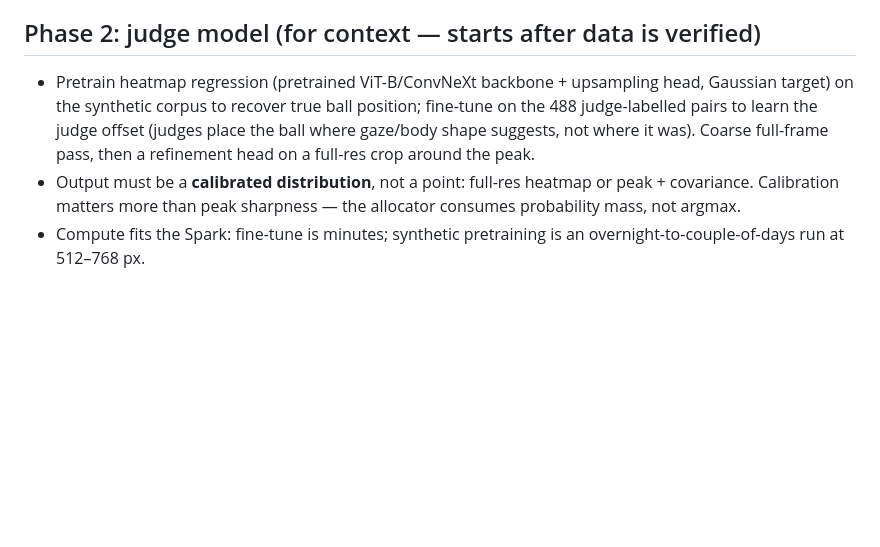
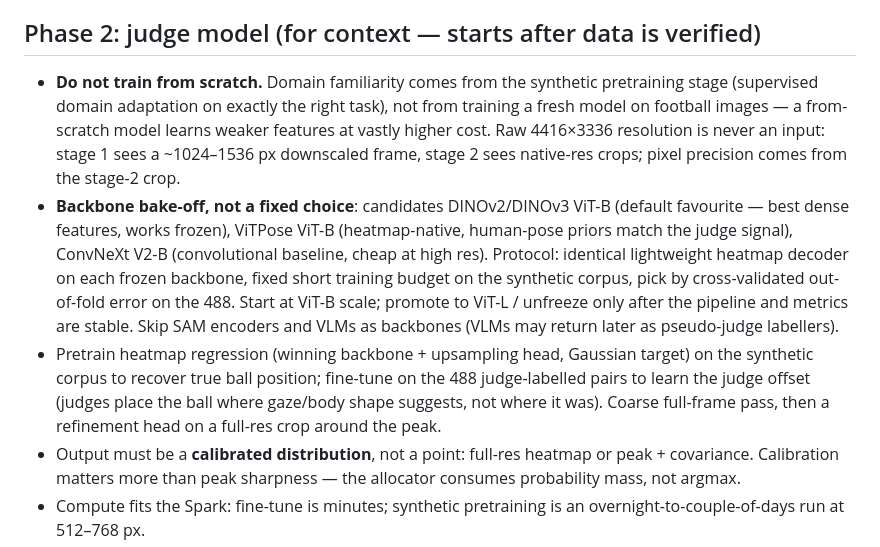
Before and after one commit to lucasclgibson/playground, a Markdown page: botb/CLAUDE.md, the part around the change. GitHub-like rendering; blank space fills up the shorter version.

Commit message:
Add backbone selection strategy: bake-off over pretrained models, no from-scratch
Rules out from-scratch training (weaker features at far higher cost;
domain familiarity comes from the synthetic pretraining stage) and the
raw-resolution concern (both stages operate on downscaled frames or
native-res crops). Defines a frozen-backbone bake-off protocol across
DINOv2/v3, ViTPose, and ConvNeXt V2 candidates, selected by
out-of-fold error on the 488 judge-labelled samples.

Co-Authored-By: Claude Fable 5 <noreply@anthropic.com>
Claude-Session: https://claude.ai/code/session_01YVNbG238MiZ7uxfayfNZyy

```diff
--- a/botb/CLAUDE.md
+++ b/botb/CLAUDE.md
@@ -146,12 +146,28 @@ Work through these in order; each step is idempotent and resumable.
 
 ## Phase 2: judge model (for context — starts after data is verified)
 
-- Pretrain heatmap regression (pretrained ViT-B/ConvNeXt backbone +
-  upsampling head, Gaussian target) on the synthetic corpus to recover true
-  ball position; fine-tune on the 488 judge-labelled pairs to learn the
-  judge offset (judges place the ball where gaze/body shape suggests, not
-  where it was). Coarse full-frame pass, then a refinement head on a
-  full-res crop around the peak.
+- **Do not train from scratch.** Domain familiarity comes from the
+  synthetic pretraining stage (supervised domain adaptation on exactly the
+  right task), not from training a fresh model on football images — a
+  from-scratch model learns weaker features at vastly higher cost. Raw
+  4416×3336 resolution is never an input: stage 1 sees a ~1024–1536 px
+  downscaled frame, stage 2 sees native-res crops; pixel precision comes
+  from the stage-2 crop.
+- **Backbone bake-off, not a fixed choice**: candidates DINOv2/DINOv3 ViT-B
+  (default favourite — best dense features, works frozen), ViTPose ViT-B
+  (heatmap-native, human-pose priors match the judge signal), ConvNeXt
+  V2-B (convolutional baseline, cheap at high res). Protocol: identical
+  lightweight heatmap decoder on each frozen backbone, fixed short training
+  budget on the synthetic corpus, pick by cross-validated out-of-fold error
+  on the 488. Start at ViT-B scale; promote to ViT-L / unfreeze only after
+  the pipeline and metrics are stable. Skip SAM encoders and VLMs as
+  backbones (VLMs may return later as pseudo-judge labellers).
+- Pretrain heatmap regression (winning backbone + upsampling head, Gaussian
+  target) on the synthetic corpus to recover true ball position; fine-tune
+  on the 488 judge-labelled pairs to learn the judge offset (judges place
+  the ball where gaze/body shape suggests, not where it was). Coarse
+  full-frame pass, then a refinement head on a full-res crop around the
+  peak.
 - Output must be a **calibrated distribution**, not a point: full-res
   heatmap or peak + covariance. Calibration matters more than peak
   sharpness — the allocator consumes probability mass, not argmax.
```
